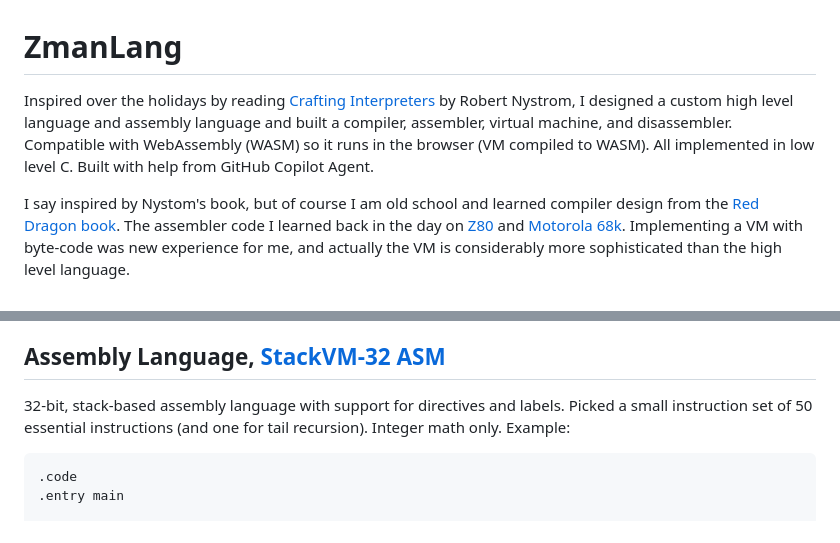
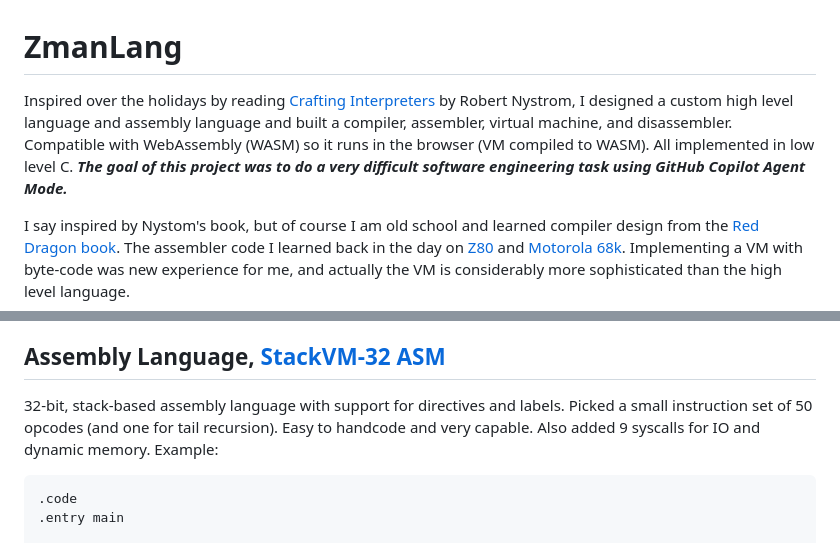
Before and after one commit to nickzinn/zmanLang, a Markdown page: README.md, 2 parts joined by grey strips. Rendered like a GitHub page.

Commit message:
updated doc with project goal

````diff
--- a/README.md
+++ b/README.md
@@ -1,6 +1,6 @@
 # ZmanLang
 
-Inspired over the holidays by reading [Crafting Interpreters](https://www.amazon.com/dp/0990582930) by Robert Nystrom, I designed a custom high level language and assembly language and built a compiler, assembler, virtual machine, and disassembler. Compatible with WebAssembly (WASM) so it runs in the browser (VM compiled to WASM). All implemented in low level C. Built with help from GitHub Copilot Agent.
+Inspired over the holidays by reading [Crafting Interpreters](https://www.amazon.com/dp/0990582930) by Robert Nystrom, I designed a custom high level language and assembly language and built a compiler, assembler, virtual machine, and disassembler. Compatible with WebAssembly (WASM) so it runs in the browser (VM compiled to WASM). All implemented in low level C. ***The goal of this project was to do a very difficult software engineering task using GitHub Copilot Agent Mode.***
 
 I say inspired by Nystom's book, but of course I am old school and learned compiler design from the [Red Dragon book](https://en.wikipedia.org/wiki/Compilers:_Principles,_Techniques,_and_Tools).  The assembler code I learned back in the day on [Z80](https://en.wikipedia.org/wiki/Zilog_Z80) and [Motorola 68k](https://en.wikipedia.org/wiki/Motorola_68000_series).  Implementing a VM with byte-code was new experience for me, and actually the VM is considerably more sophisticated than the high level language.
 
@@ -44,7 +44,7 @@ I classify it as a toy language because it doesn't implement floating point math
 
 
 ## Assembly Language, [StackVM-32 ASM](spec-assembler.md)
-32-bit, stack-based assembly language with support for directives and labels.   Picked a small instruction set of 50 essential instructions (and one for tail recursion).  Integer math only.
+32-bit, stack-based assembly language with support for directives and labels.   Picked a small instruction set of 50 opcodes (and one for tail recursion).  Easy to handcode and very capable.  Also added 9 syscalls for IO and dynamic memory.
 Example:
 ```
 .code
````
